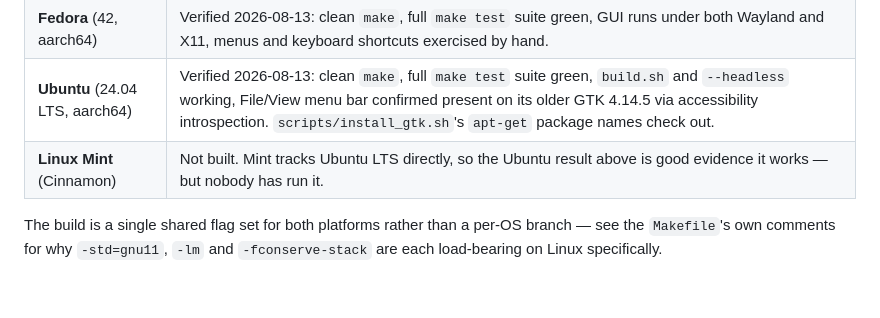
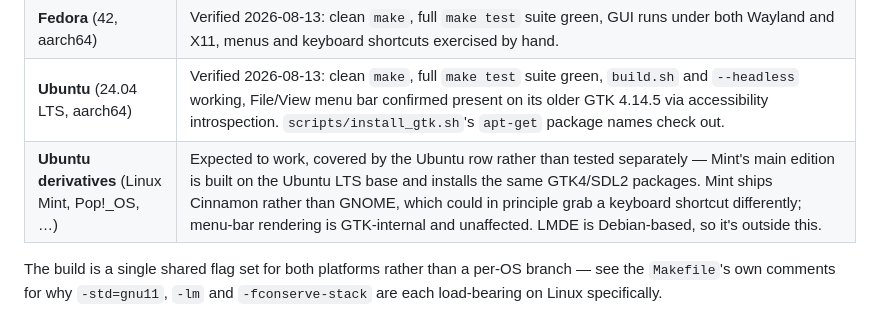
Before and after one commit to hansolovkarlsson/Logo, a Markdown page: README.md, the part around the change. GitHub-like rendering; blank space fills up the shorter version.

```diff
--- a/README.md
+++ b/README.md
@@ -85,7 +85,7 @@ echo world | bin/logomotive --headless a_script_that_uses_input.logo
 | **macOS** (Apple Silicon) | The original target — developed and used here daily. |
 | **Fedora** (42, aarch64) | Verified 2026-08-13: clean `make`, full `make test` suite green, GUI runs under both Wayland and X11, menus and keyboard shortcuts exercised by hand. |
 | **Ubuntu** (24.04 LTS, aarch64) | Verified 2026-08-13: clean `make`, full `make test` suite green, `build.sh` and `--headless` working, File/View menu bar confirmed present on its older GTK 4.14.5 via accessibility introspection. `scripts/install_gtk.sh`'s `apt-get` package names check out. |
-| **Linux Mint** (Cinnamon) | Not built. Mint tracks Ubuntu LTS directly, so the Ubuntu result above is good evidence it works — but nobody has run it. |
+| **Ubuntu derivatives** (Linux Mint, Pop!_OS, …) | Expected to work, covered by the Ubuntu row rather than tested separately — Mint's main edition is built on the Ubuntu LTS base and installs the same GTK4/SDL2 packages. Mint ships Cinnamon rather than GNOME, which could in principle grab a keyboard shortcut differently; menu-bar rendering is GTK-internal and unaffected. LMDE is Debian-based, so it's outside this. |
 
 The build is a single shared flag set for both platforms rather than a
 per-OS branch — see the `Makefile`'s own comments for why `-std=gnu11`,
```
Also changed, not shown: docs/CHANGELOG.md (+13 -5 lines).
